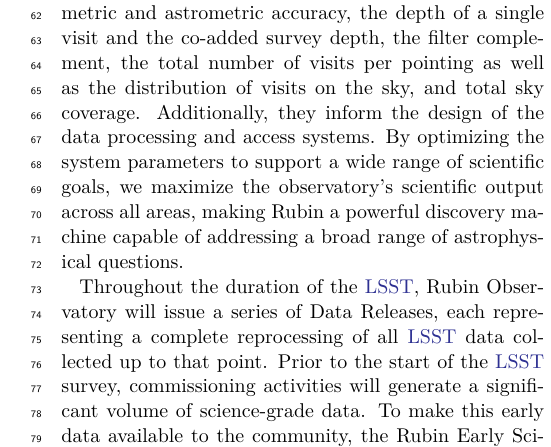
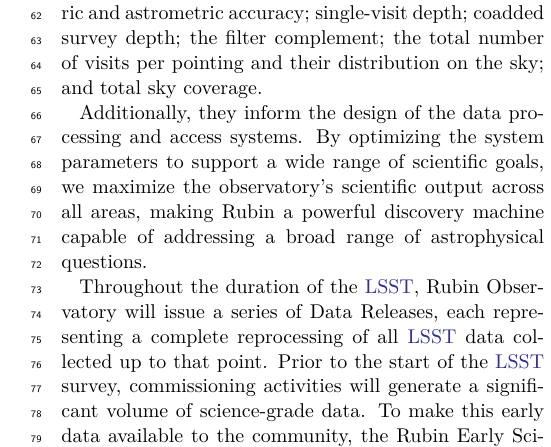
Before and after one commit to lsst/rtn-095, a LaTeX paper (RTN-095.tex, which reads introduction.tex): part of one column of page 2 of 50, cut at the place of the change. Compiled offline with XeLaTeX.

Commit message:
Wordsmith system parameters sentence

```diff
--- a/introduction.tex
+++ b/introduction.tex
@@ -11,7 +11,8 @@
 The integrated system's \'etendue\footnote{The product of the primary mirror area and the angular area of its field of view for a given set of observing conditions.} of 319\,$\text{m}^2\,\text{deg}^2$, is over an order of magnitude larger than that of any previous optical observatory, enabling a fast, large-scale survey with exceptional depth in a fraction of the time compared to other observatories.
 
 The observatory's design is driven by four key science themes: probing dark energy and dark matter; taking an inventory of the solar system; exploring the transient and variable optical sky; and mapping the Milky Way \citep{2019ApJ...873..111I}.
-These themes inform the optimization of a range of system parameters, including image quality, photometric and astrometric accuracy, the depth of a single visit and the co-added survey depth, the filter complement, the total number of visits per pointing as well as the distribution of visits on the sky, and  total sky coverage.
+These themes inform the optimization of a range of system parameters, including image quality; photometric and astrometric accuracy; single-visit depth; coadded survey depth; the filter complement; the total number of visits per pointing and their distribution on the sky; and total sky coverage.
+
 Additionally, they inform the design of the data processing and access systems.
 By optimizing the system parameters to support a wide range of scientific goals, we maximize the observatory's scientific output across all areas, making Rubin a powerful discovery machine capable of addressing a broad range of astrophysical questions.
 
```
